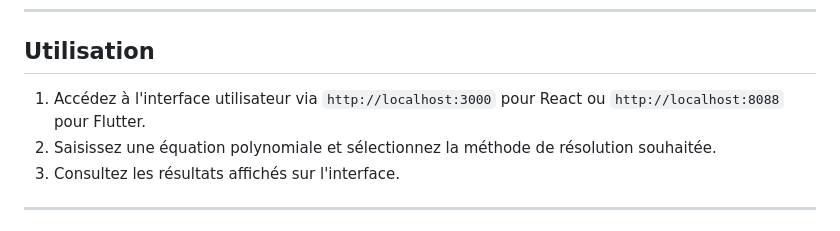
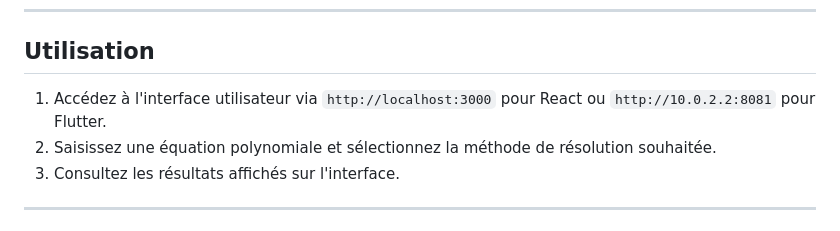
Before and after one commit to Neha-ETTALEBY/PolynomesSolver-microservices, a Markdown page: README.md, the part around the change. GitHub-like rendering.

```diff
--- a/README.md
+++ b/README.md
@@ -107,7 +107,7 @@ L'application est divisée en plusieurs composants :
 
 ## **Utilisation**
 
-1. Accédez à l'interface utilisateur via `http://localhost:3000` pour React ou `http://localhost:8088` pour Flutter.
+1. Accédez à l'interface utilisateur via `http://localhost:3000` pour React ou `http://10.0.2.2:8081` pour Flutter.
 2. Saisissez une équation polynomiale et sélectionnez la méthode de résolution souhaitée.
 3. Consultez les résultats affichés sur l'interface.
 
```
